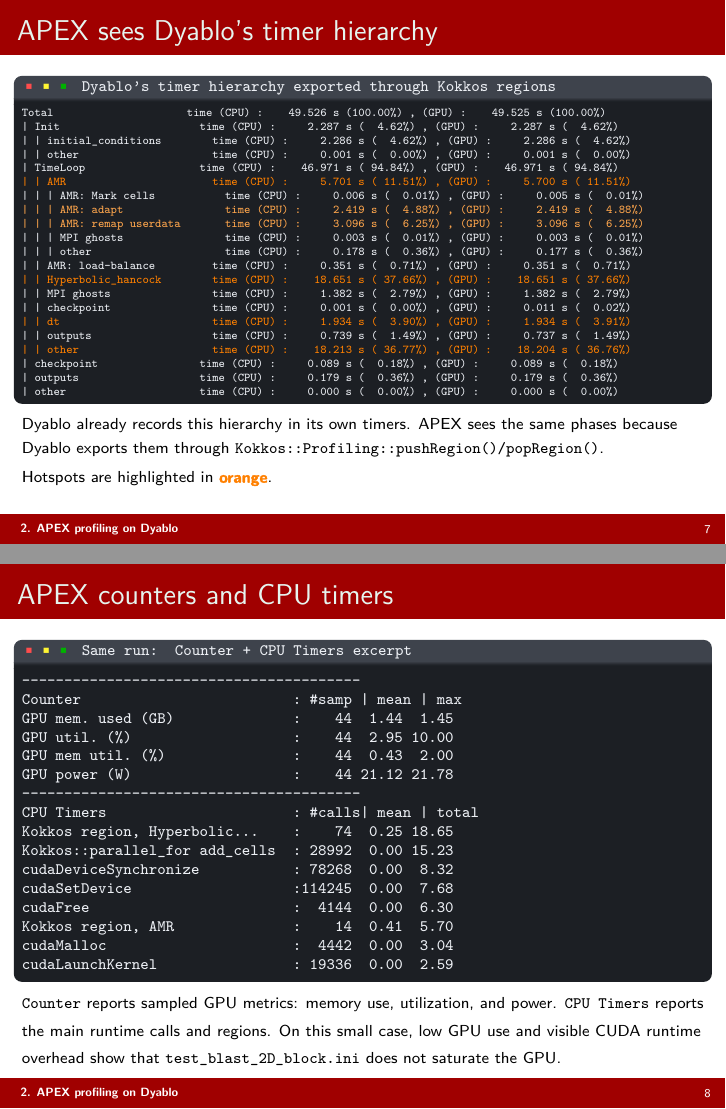
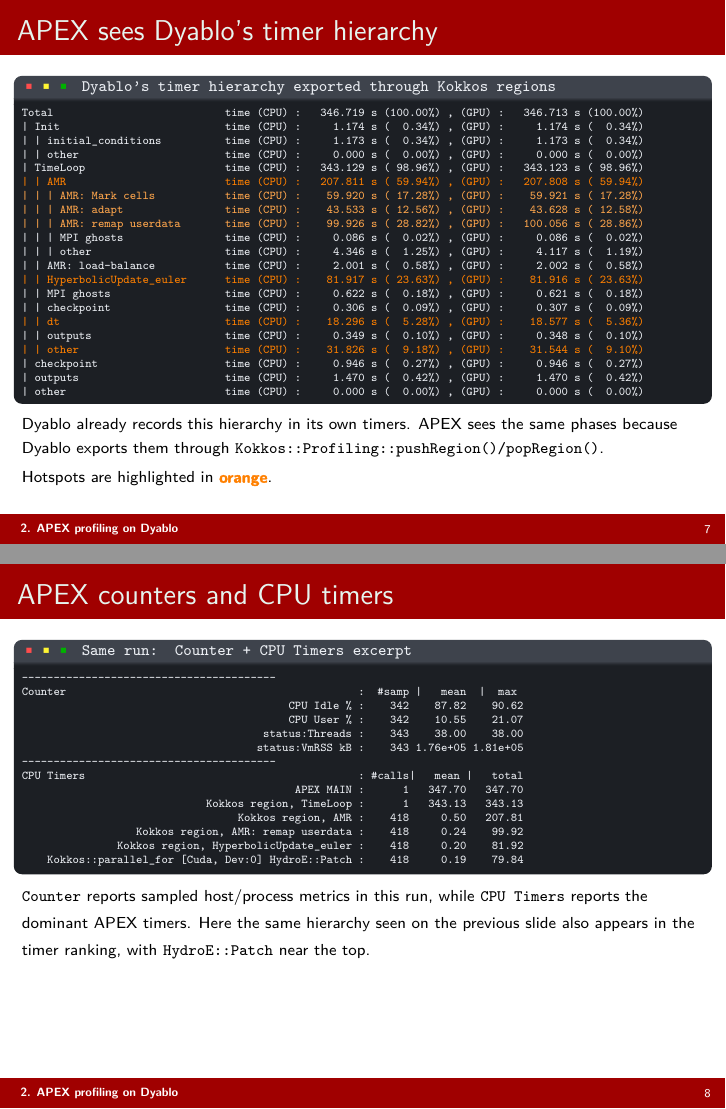
Before and after one commit to daxmawal/Apex-Presentation, LaTeX slides (main.tex): pages 7 and 8 of 19, joined at a grey line. Compiled offline with pdfLaTeX.

Commit message:
Refine APEX performance metrics and update timer hierarchy descriptions

```diff
--- a/main.tex
+++ b/main.tex
@@ -280,27 +279,27 @@
 \texttt{\scriptsize Dyablo's timer hierarchy exported through Kokkos regions}}
 {\ttfamily\tiny\color{termText}
 \begin{semiverbatim}
-Total                     time (CPU) :    49.526 s (100.00%) , (GPU) :    49.525 s (100.00%)
-| Init                      time (CPU) :     2.287 s (  4.62%) , (GPU) :     2.287 s (  4.62%)
-| | initial_conditions        time (CPU) :     2.286 s (  4.62%) , (GPU) :     2.286 s (  4.62%)
-| | other                     time (CPU) :     0.001 s (  0.00%) , (GPU) :     0.001 s (  0.00%)
-| TimeLoop                  time (CPU) :    46.971 s ( 94.84%) , (GPU) :    46.971 s ( 94.84%)
-\textcolor{hlOrange}{| | AMR                       time (CPU) :     5.701 s ( 11.51%) , (GPU) :     5.700 s ( 11.51%)}
-| | | AMR: Mark cells           time (CPU) :     0.006 s (  0.01%) , (GPU) :     0.005 s (  0.01%)
-\textcolor{hlOrange!70!white}{| | | AMR: adapt                time (CPU) :     2.419 s (  4.88%) , (GPU) :     2.419 s (  4.88%)}
-\textcolor{hlOrange!70!white}{| | | AMR: remap userdata       time (CPU) :     3.096 s (  6.25%) , (GPU) :     3.096 s (  6.25%)}
-| | | MPI ghosts                time (CPU) :     0.003 s (  0.01%) , (GPU) :     0.003 s (  0.01%)
-| | | other                     time (CPU) :     0.178 s (  0.36%) , (GPU) :     0.177 s (  0.36%)
-| | AMR: load-balance         time (CPU) :     0.351 s (  0.71%) , (GPU) :     0.351 s (  0.71%)
-\textcolor{hlOrange}{| | Hyperbolic_hancock        time (CPU) :    18.651 s ( 37.66%) , (GPU) :    18.651 s ( 37.66%)}
-| | MPI ghosts                time (CPU) :     1.382 s (  2.79%) , (GPU) :     1.382 s (  2.79%)
-| | checkpoint                time (CPU) :     0.001 s (  0.00%) , (GPU) :     0.011 s (  0.02%)
-\textcolor{hlOrange}{| | dt                        time (CPU) :     1.934 s (  3.90%) , (GPU) :     1.934 s (  3.91%)}
-| | outputs                   time (CPU) :     0.739 s (  1.49%) , (GPU) :     0.737 s (  1.49%)
-\textcolor{hlOrange}{| | other                     time (CPU) :    18.213 s ( 36.77%) , (GPU) :    18.204 s ( 36.76%)}
-| checkpoint                time (CPU) :     0.089 s (  0.18%) , (GPU) :     0.089 s (  0.18%)
-| outputs                   time (CPU) :     0.179 s (  0.36%) , (GPU) :     0.179 s (  0.36%)
-| other                     time (CPU) :     0.000 s (  0.00%) , (GPU) :     0.000 s (  0.00%)
+Total                           time (CPU) :   346.719 s (100.00%) , (GPU) :   346.713 s (100.00%)
+| Init                          time (CPU) :     1.174 s (  0.34%) , (GPU) :     1.174 s (  0.34%)
+| | initial_conditions          time (CPU) :     1.173 s (  0.34%) , (GPU) :     1.173 s (  0.34%)
+| | other                       time (CPU) :     0.000 s (  0.00%) , (GPU) :     0.000 s (  0.00%)
+| TimeLoop                      time (CPU) :   343.129 s ( 98.96%) , (GPU) :   343.123 s ( 98.96%)
+\textcolor{hlOrange}{| | AMR                         time (CPU) :   207.811 s ( 59.94%) , (GPU) :   207.808 s ( 59.94%)}
+\textcolor{hlOrange!70!white}{| | | AMR: Mark cells           time (CPU) :    59.920 s ( 17.28%) , (GPU) :    59.921 s ( 17.28%)}
+\textcolor{hlOrange!70!white}{| | | AMR: adapt                time (CPU) :    43.533 s ( 12.56%) , (GPU) :    43.628 s ( 12.58%)}
+\textcolor{hlOrange!70!white}{| | | AMR: remap userdata       time (CPU) :    99.926 s ( 28.82%) , (GPU) :   100.056 s ( 28.86%)}
+| | | MPI ghosts                time (CPU) :     0.086 s (  0.02%) , (GPU) :     0.086 s (  0.02%)
+| | | other                     time (CPU) :     4.346 s (  1.25%) , (GPU) :     4.117 s (  1.19%)
+| | AMR: load-balance           time (CPU) :     2.001 s (  0.58%) , (GPU) :     2.002 s (  0.58%)
+\textcolor{hlOrange}{| | HyperbolicUpdate_euler      time (CPU) :    81.917 s ( 23.63%) , (GPU) :    81.916 s ( 23.63%)}
+| | MPI ghosts                  time (CPU) :     0.622 s (  0.18%) , (GPU) :     0.621 s (  0.18%)
+| | checkpoint                  time (CPU) :     0.306 s (  0.09%) , (GPU) :     0.307 s (  0.09%)
+\textcolor{hlOrange}{| | dt                          time (CPU) :    18.296 s (  5.28%) , (GPU) :    18.577 s (  5.36%)}
+| | outputs                     time (CPU) :     0.349 s (  0.10%) , (GPU) :     0.348 s (  0.10%)
+\textcolor{hlOrange}{| | other                       time (CPU) :    31.826 s (  9.18%) , (GPU) :    31.544 s (  9.10%)}
+| checkpoint                    time (CPU) :     0.946 s (  0.27%) , (GPU) :     0.946 s (  0.27%)
+| outputs                       time (CPU) :     1.470 s (  0.42%) , (GPU) :     1.470 s (  0.42%)
+| other                         time (CPU) :     0.000 s (  0.00%) , (GPU) :     0.000 s (  0.00%)
 \end{semiverbatim}}
 \end{beamerboxesrounded}
 \vspace{0.2em}
@@ -317,28 +316,26 @@
 \textcolor{yellow!80}{\footnotesize\textbullet}\hspace{0.15em}%
 \textcolor{green!70!black}{\footnotesize\textbullet}\hspace{0.55em}%
 \texttt{\scriptsize Same run: Counter + CPU Timers excerpt}}
-\begin{lstlisting}[style=terminal,basicstyle=\ttfamily\scriptsize\color{termText}]
+\begin{lstlisting}[style=terminal,basicstyle=\ttfamily\tiny\color{termText}]
 ----------------------------------------
-Counter                         : #samp | mean | max
-GPU mem. used (GB)              :    44  1.44  1.45
-GPU util. (%)                   :    44  2.95 10.00
-GPU mem util. (%)               :    44  0.43  2.00
-GPU power (W)                   :    44 21.12 21.78
+Counter                                              :  #samp |   mean  |  max
+                                          CPU Idle % :    342    87.82    90.62
+                                          CPU User % :    342    10.55    21.07
+                                      status:Threads :    343    38.00    38.00
+                                     status:VmRSS kB :    343 1.76e+05 1.81e+05
 ----------------------------------------
-CPU Timers                      : #calls| mean | total
-Kokkos region, Hyperbolic...    :    74  0.25 18.65
-Kokkos::parallel_for add_cells  : 28992  0.00 15.23
-cudaDeviceSynchronize           : 78268  0.00  8.32
-cudaSetDevice                   :114245  0.00  7.68
-cudaFree                        :  4144  0.00  6.30
-Kokkos region, AMR              :    14  0.41  5.70
-cudaMalloc                      :  4442  0.00  3.04
-cudaLaunchKernel                : 19336  0.00  2.59
+CPU Timers                                           : #calls|   mean |   total
+                                           APEX MAIN :      1   347.70   347.70
+                             Kokkos region, TimeLoop :      1   343.13   343.13
+                                  Kokkos region, AMR :    418     0.50   207.81
+                  Kokkos region, AMR: remap userdata :    418     0.24    99.92
+               Kokkos region, HyperbolicUpdate_euler :    418     0.20    81.92
+    Kokkos::parallel_for [Cuda, Dev:0] HydroE::Patch :    418     0.19    79.84
 \end{lstlisting}
 \end{beamerboxesrounded}
 
 \vspace{0.1em}
-{\scriptsize \texttt{Counter} reports sampled GPU metrics: memory use, utilization, and power. \texttt{CPU Timers} reports the main runtime calls and regions. On this small case, low GPU use and visible CUDA runtime overhead show that \texttt{test\_blast\_2D\_block.ini} does not saturate the GPU.}
+{\scriptsize \texttt{Counter} reports sampled host/process metrics in this run, while \texttt{CPU Timers} reports the dominant APEX timers. Here the same hierarchy seen on the previous slide also appears in the timer ranking, with \texttt{HydroE::Patch} near the top.}
 \end{frame}
 
 % =========================================================
```
Also changed, not shown: main.tex (3 more changed lines).
